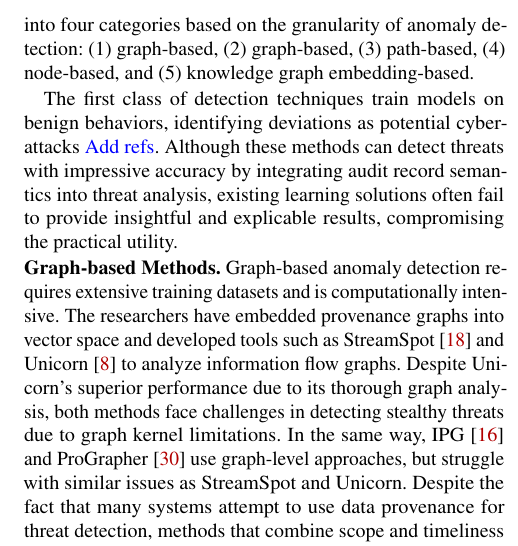
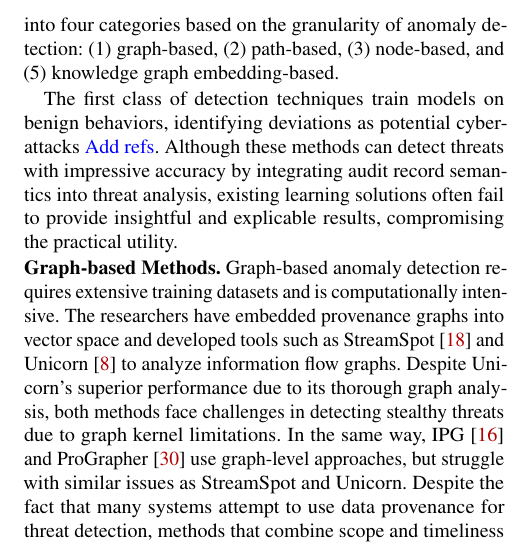
Before and after one commit to wszhs/logpedia-paper, a LaTeX paper (main.tex, which reads src/02-related work.tex): part of one column of page 14 of 18, cut so that both start at the same text. Compiled offline with pdfLaTeX; a LaTeX package or settings file that is missing is left out.

Commit message:
Notes on the details of the modified introduction

```diff
--- a/src/02-related work.tex
+++ b/src/02-related work.tex
@@ -32,7 +32,7 @@ In this section, we discuss the related work to anomaly-based detection methods.
 % Provenance graph-based methods are becoming increasingly popular in detecting stealthy APT attacks, due to their ability to identify a variety of host-based threats. There are three main detection methods based on Provenance graphs: learning-based detection, and rule-based detection.
 
 \paragraph{Learning-based Detection}
-For the learning-based detection methods, we broadly classify the existing approaches into four categories based on the granularity of anomaly detection: (1) graph-based, (2) graph-based, (3) path-based, (4) node-based, and (5) knowledge graph embedding-based.
+For the learning-based detection methods, we broadly classify the existing approaches into four categories based on the granularity of anomaly detection: (1) graph-based, (2) path-based, (3) node-based, and (5) knowledge graph embedding-based.
 
 The first class of detection techniques train models on benign behaviors, identifying deviations as potential cyber-attacks \yd{Add refs}. Although these methods can detect threats with impressive accuracy by integrating audit record semantics into threat analysis, existing learning solutions often fail to provide insightful and explicable results, compromising the practical utility.
 %
```
